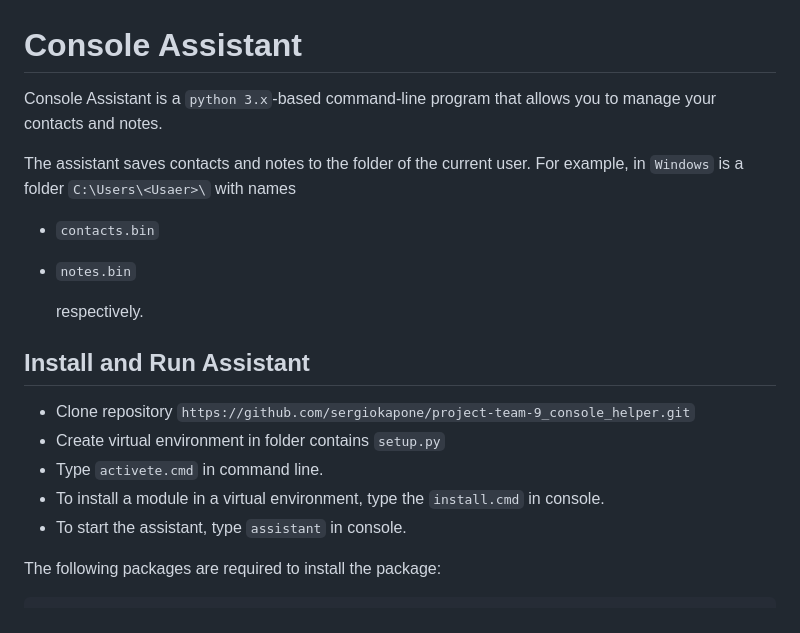
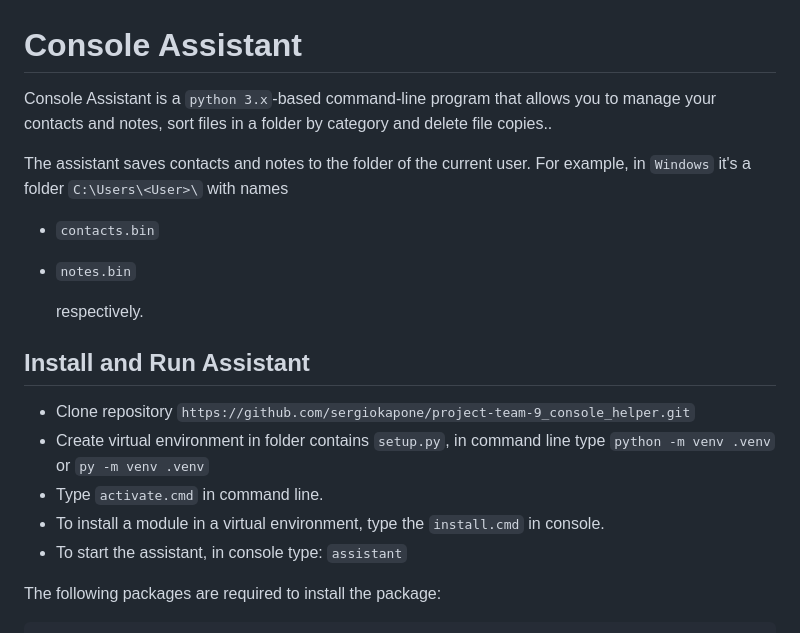
Before and after one commit to sergiokapone/project-team-9_console_helper, a Markdown page: README.MD, the part around the change. Rendered like a GitHub page.

````diff
--- a/README.MD
+++ b/README.MD
@@ -1,10 +1,10 @@
 # Console Assistant
 
 Console Assistant is a `python 3.x`-based command-line program that allows
-you to manage your contacts and notes.
+you to manage your contacts and notes, sort files in a folder by category and delete file copies..
 
 The assistant saves contacts and notes to the folder of the current user.
-For example, in `Windows` is a folder `C:\Users\<Usaer>\`
+For example, in `Windows` it's a folder `C:\Users\<User>\`
 with names
 
 - `contacts.bin`
@@ -14,11 +14,16 @@ with names
 
 ## Install and Run Assistant
 
-- Clone repository `https://github.com/sergiokapone/project-team-9_console_helper.git`
-- Create virtual environment in folder contains `setup.py`
-- Type `activete.cmd` in command line.
+- Clone repository
+```https://github.com/sergiokapone/project-team-9_console_helper.git```
+- Create virtual environment in folder contains `setup.py`, in command line type
+```python -m venv .venv```
+or
+```py -m venv .venv```
+- Type `activate.cmd` in command line.
 - To install a module in a virtual environment, type the `install.cmd` in console.
-- To start the assistant, type `assistant` in console.
+- To start the assistant, in console type:
+```assistant```
 
 The following packages are required to install the package:
 
````
